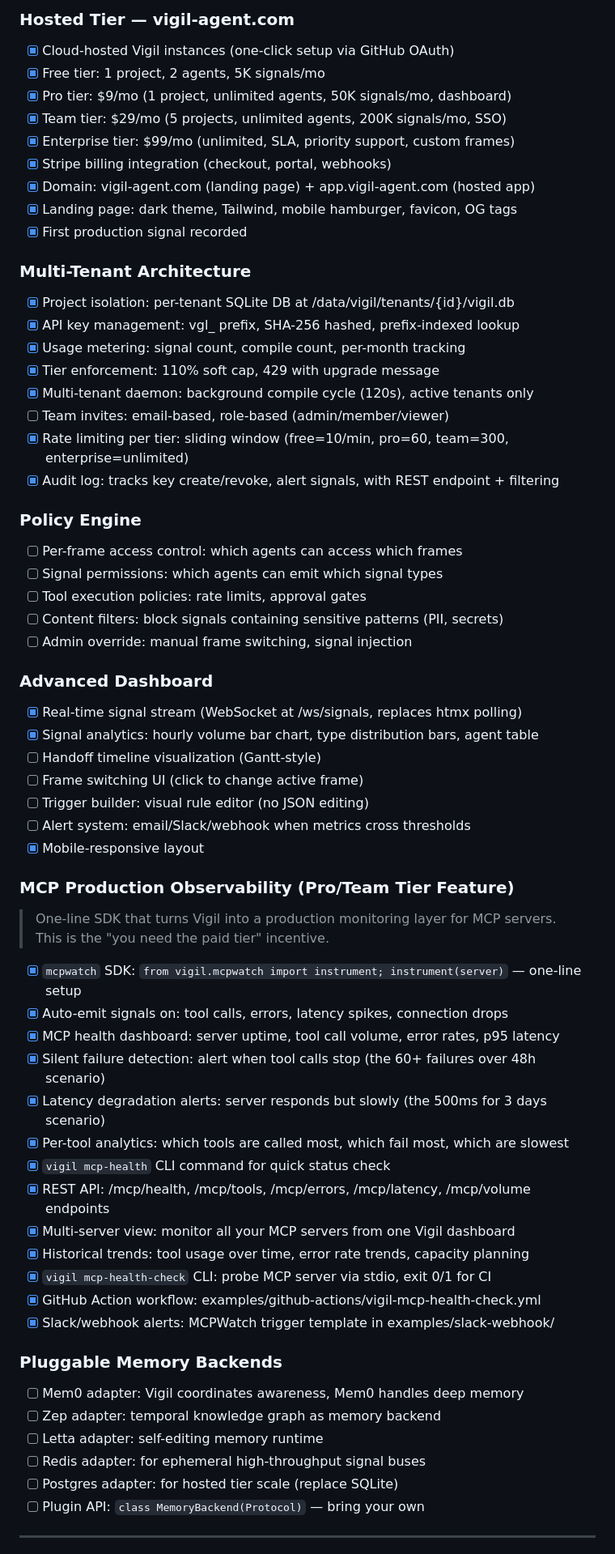
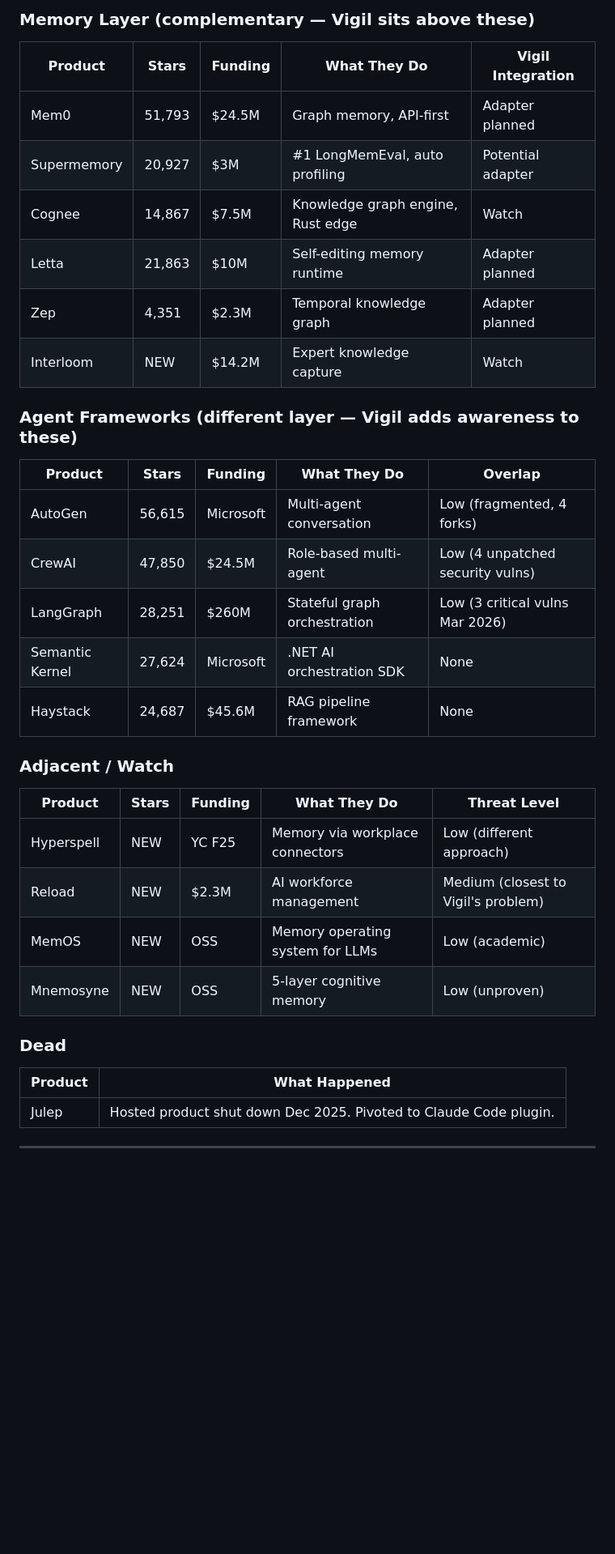
Before and after one commit to AlexlaGuardia/Vigil, a Markdown page: ROADMAP.md, the part around one of its changes. Shown at 81% size. Drawn GitHub-style; blank space fills up the shorter version.

```diff
--- a/ROADMAP.md
+++ b/ROADMAP.md
@@ -109,66 +147,35 @@ Vigil is NOT a memory product. Mem0, Letta, Zep — they store facts. Vigil **co
 
-### Hosted Tier — vigil-agent.com
-- [x] Cloud-hosted Vigil instances (one-click setup via GitHub OAuth)
-- [x] Free tier: 1 project, 2 agents, 5K signals/mo
-- [x] Pro tier: $9/mo (1 project, unlimited agents, 50K signals/mo, dashboard)
-- [x] Team tier: $29/mo (5 projects, unlimited agents, 200K signals/mo, SSO)
-- [x] Enterprise tier: $99/mo (unlimited, SLA, priority support, custom frames)
-- [x] Stripe billing integration (checkout, portal, webhooks)
-- [x] Domain: vigil-agent.com (landing page) + app.vigil-agent.com (hosted app)
-- [x] Landing page: dark theme, Tailwind, mobile hamburger, favicon, OG tags
-- [x] First production signal recorded
+### Memory Layer (complementary — Vigil sits above these)
+| Product | Stars | Funding | What They Do | Vigil Integration |
+|---------|-------|---------|-------------|-------------------|
+| Mem0 | 51,793 | $24.5M | Graph memory, API-first | Adapter planned |
+| Supermemory | 20,927 | $3M | #1 LongMemEval, auto profiling | Potential adapter |
+| Cognee | 14,867 | $7.5M | Knowledge graph engine, Rust edge | Watch |
+| Letta | 21,863 | $10M | Self-editing memory runtime | Adapter planned |
+| Zep | 4,351 | $2.3M | Temporal knowledge graph | Adapter planned |
+| Interloom | NEW | $14.2M | Expert knowledge capture | Watch |
 
-### Multi-Tenant Architecture
-- [x] Project isolation: per-tenant SQLite DB at /data/vigil/tenants/{id}/vigil.db
-- [x] API key management: vgl_ prefix, SHA-256 hashed, prefix-indexed lookup
-- [x] Usage metering: signal count, compile count, per-month tracking
-- [x] Tier enforcement: 110% soft cap, 429 with upgrade message
-- [x] Multi-tenant daemon: background compile cycle (120s), active tenants only
-- [ ] Team invites: email-based, role-based (admin/member/viewer)
-- [x] Rate limiting per tier: sliding window (free=10/min, pro=60, team=300, enterprise=unlimited)
-- [x] Audit log: tracks key create/revoke, alert signals, with REST endpoint + filtering
+### Agent Frameworks (different layer — Vigil adds awareness to these)
+| Product | Stars | Funding | What They Do | Overlap |
+|---------|-------|---------|-------------|---------|
+| AutoGen | 56,615 | Microsoft | Multi-agent conversation | Low (fragmented, 4 forks) |
+| CrewAI | 47,850 | $24.5M | Role-based multi-agent | Low (4 unpatched security vulns) |
+| LangGraph | 28,251 | $260M | Stateful graph orchestration | Low (3 critical vulns Mar 2026) |
+| Semantic Kernel | 27,624 | Microsoft | .NET AI orchestration SDK | None |
+| Haystack | 24,687 | $45.6M | RAG pipeline framework | None |
 
-### Policy Engine
-- [ ] Per-frame access control: which agents can access which frames
-- [ ] Signal permissions: which agents can emit which signal types
-- [ ] Tool execution policies: rate limits, approval gates
-- [ ] Content filters: block signals containing sensitive patterns (PII, secrets)
-- [ ] Admin override: manual frame switching, signal injection
+### Adjacent / Watch
+| Product | Stars | Funding | What They Do | Threat Level |
+|---------|-------|---------|-------------|-------------|
+| Hyperspell | NEW | YC F25 | Memory via workplace connectors | Low (different approach) |
+| Reload | NEW | $2.3M | AI workforce management | Medium (closest to Vigil's problem) |
+| MemOS | NEW | OSS | Memory operating system for LLMs | Low (academic) |
+| Mnemosyne | NEW | OSS | 5-layer cognitive memory | Low (unproven) |
 
-### Advanced Dashboard
-- [x] Real-time signal stream (WebSocket at /ws/signals, replaces htmx polling)
-- [x] Signal analytics: hourly volume bar chart, type distribution bars, agent table
-- [ ] Handoff timeline visualization (Gantt-style)
-- [ ] Frame switching UI (click to change active frame)
-- [ ] Trigger builder: visual rule editor (no JSON editing)
-- [ ] Alert system: email/Slack/webhook when metrics cross thresholds
-- [x] Mobile-responsive layout
-
-### MCP Production Observability (Pro/Team Tier Feature)
-> One-line SDK that turns Vigil into a production monitoring layer for MCP servers.
-> This is the "you need the paid tier" incentive.
-
-- [x] `mcpwatch` SDK: `from vigil.mcpwatch import instrument; instrument(server)` — one-line setup
-- [x] Auto-emit signals on: tool calls, errors, latency spikes, connection drops
-- [x] MCP health dashboard: server uptime, tool call volume, error rates, p95 latency
-- [x] Silent failure detection: alert when tool calls stop (the 60+ failures over 48h scenario)
-- [x] Latency degradation alerts: server responds but slowly (the 500ms for 3 days scenario)
-- [x] Per-tool analytics: which tools are called most, which fail most, which are slowest
-- [x] `vigil mcp-health` CLI command for quick status check
-- [x] REST API: /mcp/health, /mcp/tools, /mcp/errors, /mcp/latency, /mcp/volume endpoints
-- [x] Multi-server view: monitor all your MCP servers from one Vigil dashboard
-- [x] Historical trends: tool usage over time, error rate trends, capacity planning
-- [x] `vigil mcp-health-check` CLI: probe MCP server via stdio, exit 0/1 for CI
-- [x] GitHub Action workflow: examples/github-actions/vigil-mcp-health-check.yml
-- [x] Slack/webhook alerts: MCPWatch trigger template in examples/slack-webhook/
-
-### Pluggable Memory Backends
-- [ ] Mem0 adapter: Vigil coordinates awareness, Mem0 handles deep memory
-- [ ] Zep adapter: temporal knowledge graph as memory backend
-- [ ] Letta adapter: self-editing memory runtime
-- [ ] Redis adapter: for ephemeral high-throughput signal buses
-- [ ] Postgres adapter: for hosted tier scale (replace SQLite)
-- [ ] Plugin API: `class MemoryBackend(Protocol)` — bring your own
+### Dead
+| Product | What Happened |
+|---------|--------------|
+| Julep | Hosted product shut down Dec 2025. Pivoted to Claude Code plugin. |
 
 ---
 
```
Also changed, not shown: other parts of ROADMAP.md (+154 -188 lines).
